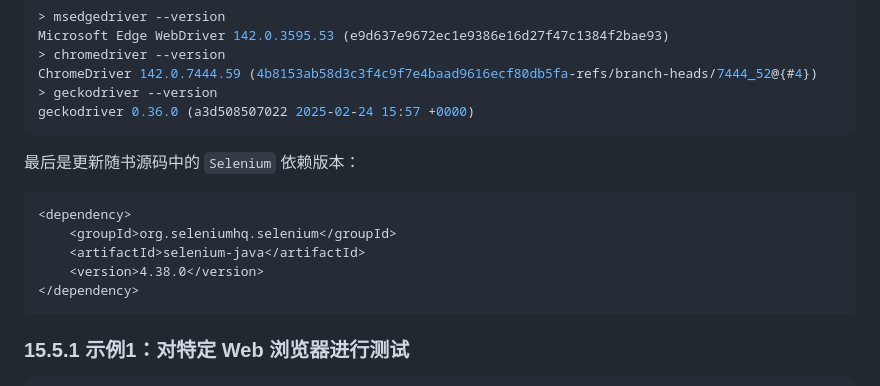
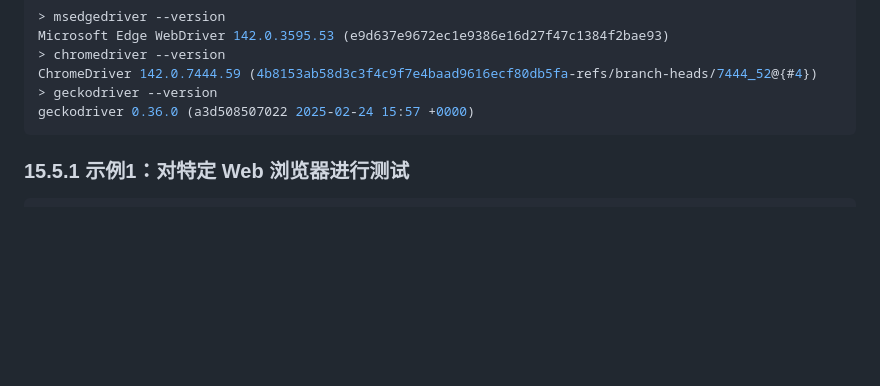
Before and after one commit to SafeWinter/junit-in-action3-notes, a Markdown page: notes/Ch15_Presentation_layer_testing.md, the part around the change. GitHub-like rendering; blank space fills up the shorter version.

````diff
--- a/notes/Ch15_Presentation_layer_testing.md
+++ b/notes/Ch15_Presentation_layer_testing.md
@@ -605,16 +605,6 @@ ChromeDriver 142.0.7444.59 (4b8153ab58d3c3f4c9f7e4baad9616ecf80db5fa-refs/branch
 geckodriver 0.36.0 (a3d508507022 2025-02-24 15:57 +0000)
 ```
 
-最后是更新随书源码中的 `Selenium` 依赖版本：
-
-```xml
-<dependency>
-    <groupId>org.seleniumhq.selenium</groupId>
-    <artifactId>selenium-java</artifactId>
-    <version>4.38.0</version>
-</dependency>
-```
-
 
 
 ### 15.5.1 示例1：对特定 Web 浏览器进行测试
````
Also changed, not shown: README.md (+2 -2 lines).
